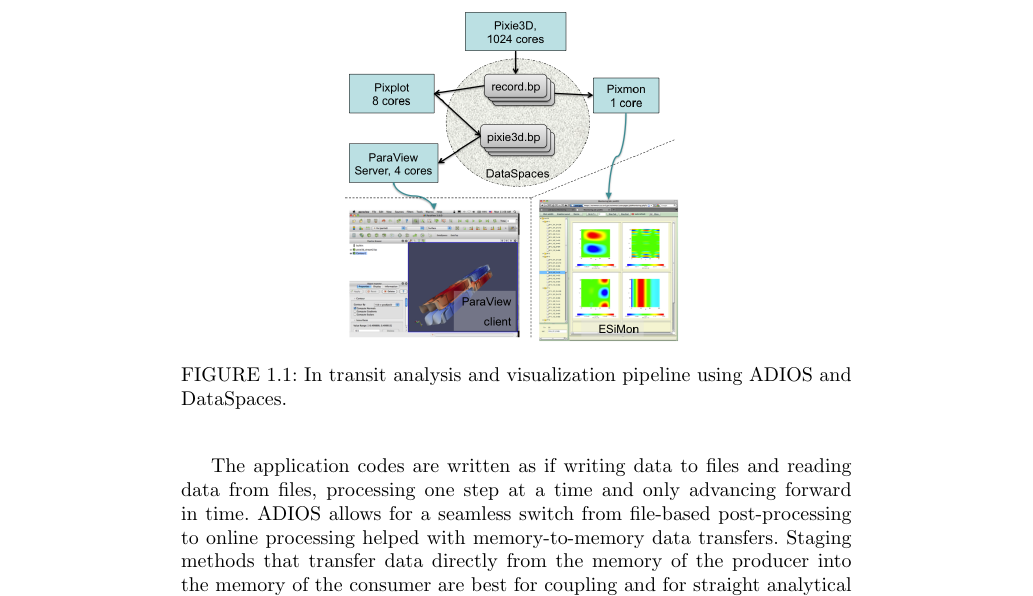
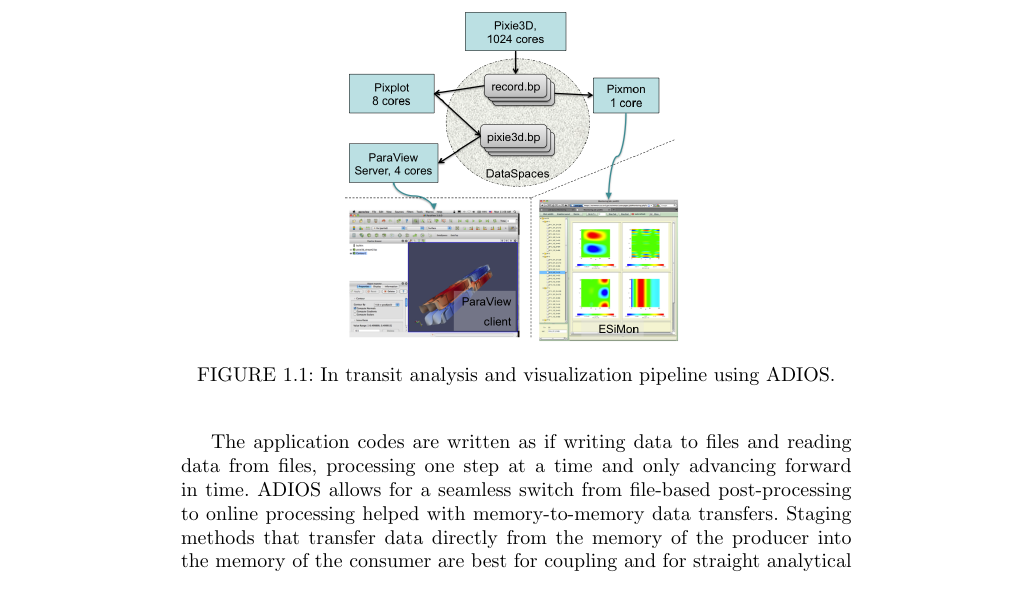
Before and after one commit to pnorbert/hpcio_adios, a LaTeX thesis (main.tex, which reads Chapters/part3-ch5-adios/visualization.tex): part of page 7 of 13, cut so that both start at the same text. Compiled offline with pdfLaTeX.

Commit message:
small word smithing

```diff
--- a/Chapters/part3-ch5-adios/visualization.tex
+++ b/Chapters/part3-ch5-adios/visualization.tex
@@ -15,9 +15,9 @@
 \includegraphics[width=0.5\textwidth]{Chapters/part3-ch5-adios/figs/intransitviz-bw.png}
 }
 \caption[]
-{In~transit analysis and visualization pipeline using ADIOS and DataSpaces.
+{In~transit analysis and visualization pipeline using ADIOS.
 }
 \label{part3-ch5-adios:fig:intransitviz}
 \end{figure}
 
-The application codes are written as if writing data to files and reading data from files, processing one step at a time and only advancing forward in time. ADIOS allows for a seamless switch from file-based post-processing to online processing helped with memory-to-memory data transfers. Staging methods that transfer data directly from the memory of the producer into the memory of the consumer are best for coupling and for straight analytical pipelines (e.g. DIMES \cite{ADIOS:DIMES-XXX} and FLEXPATH \cite{ADIOS:FLEXPATH-XXX}). The DataSpaces model~\cite{ADIOS:Docan:hpdc10}, however, provides a virtual shared multi-dimensional space using a set of separate nodes as a ``staging area,". Thus multiple, parallel applications can simultaneously read a multi-dimensional array, with an arbitrary decomposition. More importantly for interactive visualization, DataSpaces can hold as many output steps as the allocated memory can hold and can serve a reader with data the producer long has forgotten about. Moreover, DataSpaces provides fault isolation for the application. Failures downstream in a process pipeline does not propagate to the application. More details on using ADIOS and DataSpaces for in-transit visualization can be found in the book on High Performance Visualization~\cite{ADIOS:Bethel-Childs-Hansen:HPV:2012}.
+The application codes are written as if writing data to files and reading data from files, processing one step at a time and only advancing forward in time. ADIOS allows for a seamless switch from file-based post-processing to online processing helped with memory-to-memory data transfers. Staging methods that transfer data directly from the memory of the producer into the memory of the consumer are best for coupling and for straight analytical pipelines (e.g. DIMES and FlexPath methods of ADIOS). The DataSpaces model~\cite{ADIOS:Docan:cluster12}, however, provides a virtual shared multi-dimensional space using a set of separate nodes as a ``staging area,". Thus multiple, parallel applications can simultaneously read a multi-dimensional array, with an arbitrary decomposition. More importantly for interactive visualization, DataSpaces can hold as many output steps as the allocated memory can hold and can serve a reader with data the producer long has forgotten about. Moreover, DataSpaces provides fault isolation for the application. Failures downstream in a process pipeline does not propagate to the application. More details on using ADIOS and DataSpaces for in-transit visualization can be found in the book on High Performance Visualization~\cite{ADIOS:Bethel-Childs-Hansen:HPV:2012}.
```
